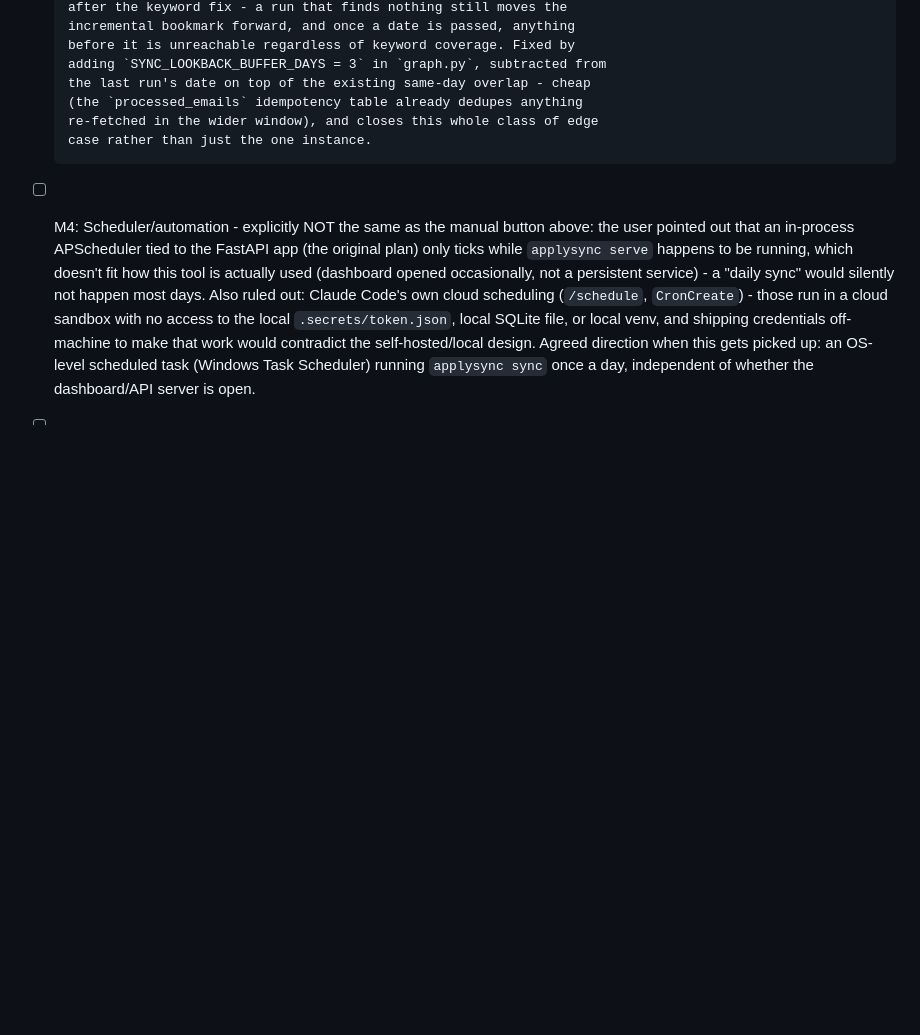
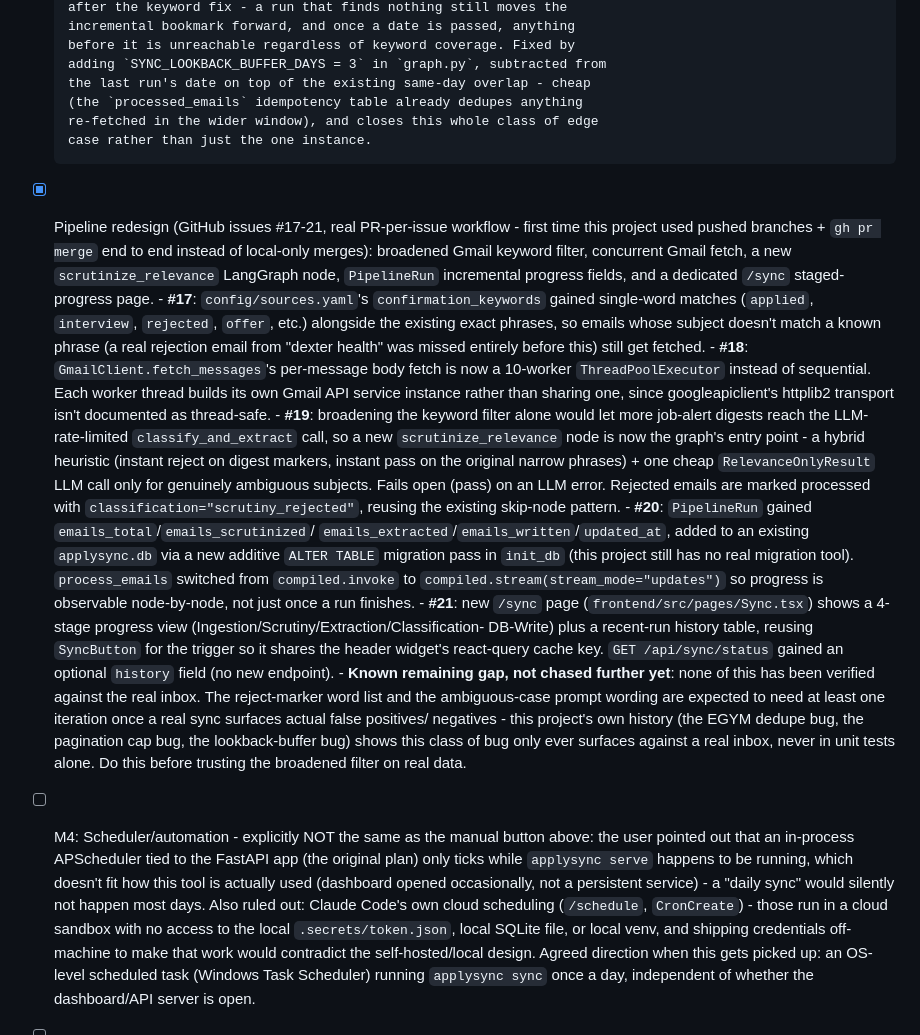
Before and after one commit to hanzala-bhutto/ApplySync, a Markdown page: CLAUDE.md, the part around the change. Rendered like a GitHub page; blank space fills up the shorter version.

Commit message:
Document the pipeline redesign milestone (issues #17-21) in CLAUDE.md
Records the broadened keyword filter, concurrent fetch, scrutiny node,
PipelineRun progress fields/migration, and staged sync page as a
completed milestone, per this file's own convention of staying current
after each milestone lands. Flags real-inbox verification as the known
remaining gap before trusting the broadened filter on real data.

Co-Authored-By: Claude Sonnet 5 <noreply@anthropic.com>

```diff
--- a/CLAUDE.md
+++ b/CLAUDE.md
@@ -563,6 +563,52 @@ scripts/gmail_probe.py
       (the `processed_emails` idempotency table already dedupes anything
       re-fetched in the wider window), and closes this whole class of edge
       case rather than just the one instance.
+- [x] Pipeline redesign (GitHub issues #17-21, real PR-per-issue workflow -
+      first time this project used pushed branches + `gh pr merge` end to
+      end instead of local-only merges): broadened Gmail keyword filter,
+      concurrent Gmail fetch, a new `scrutinize_relevance` LangGraph node,
+      `PipelineRun` incremental progress fields, and a dedicated `/sync`
+      staged-progress page.
+      - **#17**: `config/sources.yaml`'s `confirmation_keywords` gained
+        single-word matches (`applied`, `interview`, `rejected`, `offer`,
+        etc.) alongside the existing exact phrases, so emails whose subject
+        doesn't match a known phrase (a real rejection email from "dexter
+        health" was missed entirely before this) still get fetched.
+      - **#18**: `GmailClient.fetch_messages`'s per-message body fetch is
+        now a 10-worker `ThreadPoolExecutor` instead of sequential. Each
+        worker thread builds its own Gmail API service instance rather than
+        sharing one, since googleapiclient's httplib2 transport isn't
+        documented as thread-safe.
+      - **#19**: broadening the keyword filter alone would let more
+        job-alert digests reach the LLM-rate-limited `classify_and_extract`
+        call, so a new `scrutinize_relevance` node is now the graph's entry
+        point - a hybrid heuristic (instant reject on digest markers,
+        instant pass on the original narrow phrases) + one cheap
+        `RelevanceOnlyResult` LLM call only for genuinely ambiguous
+        subjects. Fails open (pass) on an LLM error. Rejected emails are
+        marked processed with `classification="scrutiny_rejected"`, reusing
+        the existing skip-node pattern.
+      - **#20**: `PipelineRun` gained `emails_total`/`emails_scrutinized`/
+        `emails_extracted`/`emails_written`/`updated_at`, added to an
+        existing `applysync.db` via a new additive `ALTER TABLE` migration
+        pass in `init_db` (this project still has no real migration tool).
+        `process_emails` switched from `compiled.invoke` to
+        `compiled.stream(stream_mode="updates")` so progress is observable
+        node-by-node, not just once a run finishes.
+      - **#21**: new `/sync` page (`frontend/src/pages/Sync.tsx`) shows a
+        4-stage progress view (Ingestion/Scrutiny/Extraction/Classification-
+        DB-Write) plus a recent-run history table, reusing `SyncButton` for
+        the trigger so it shares the header widget's react-query cache key.
+        `GET /api/sync/status` gained an optional `history` field (no new
+        endpoint).
+      - **Known remaining gap, not chased further yet**: none of this has
+        been verified against the real inbox. The reject-marker word list
+        and the ambiguous-case prompt wording are expected to need at least
+        one iteration once a real sync surfaces actual false positives/
+        negatives - this project's own history (the EGYM dedupe bug, the
+        pagination cap bug, the lookback-buffer bug) shows this class of
+        bug only ever surfaces against a real inbox, never in unit tests
+        alone. Do this before trusting the broadened filter on real data.
 - [ ] M4: Scheduler/automation - explicitly NOT the same as the manual
       button above: the user pointed out that an in-process APScheduler tied
       to the FastAPI app (the original plan) only ticks while `applysync
```
